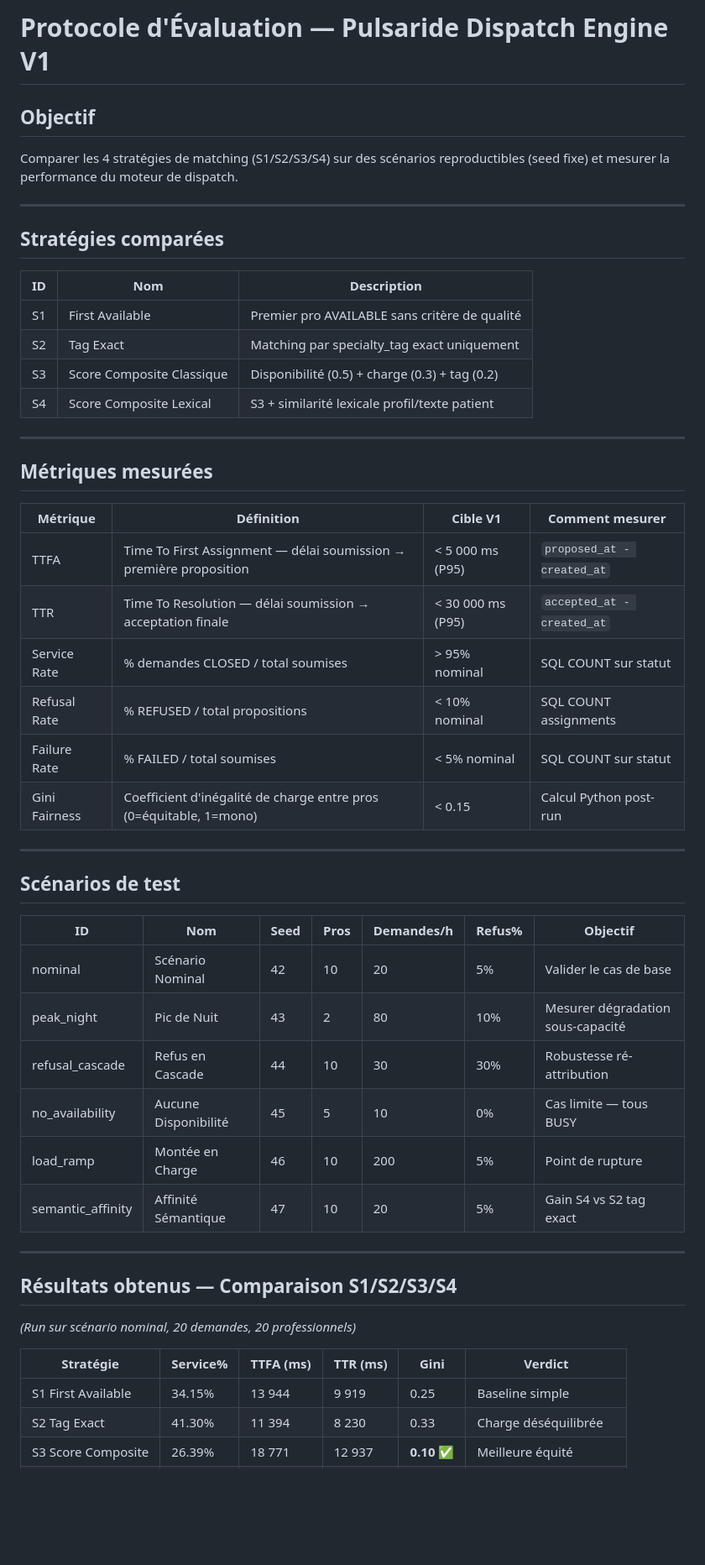
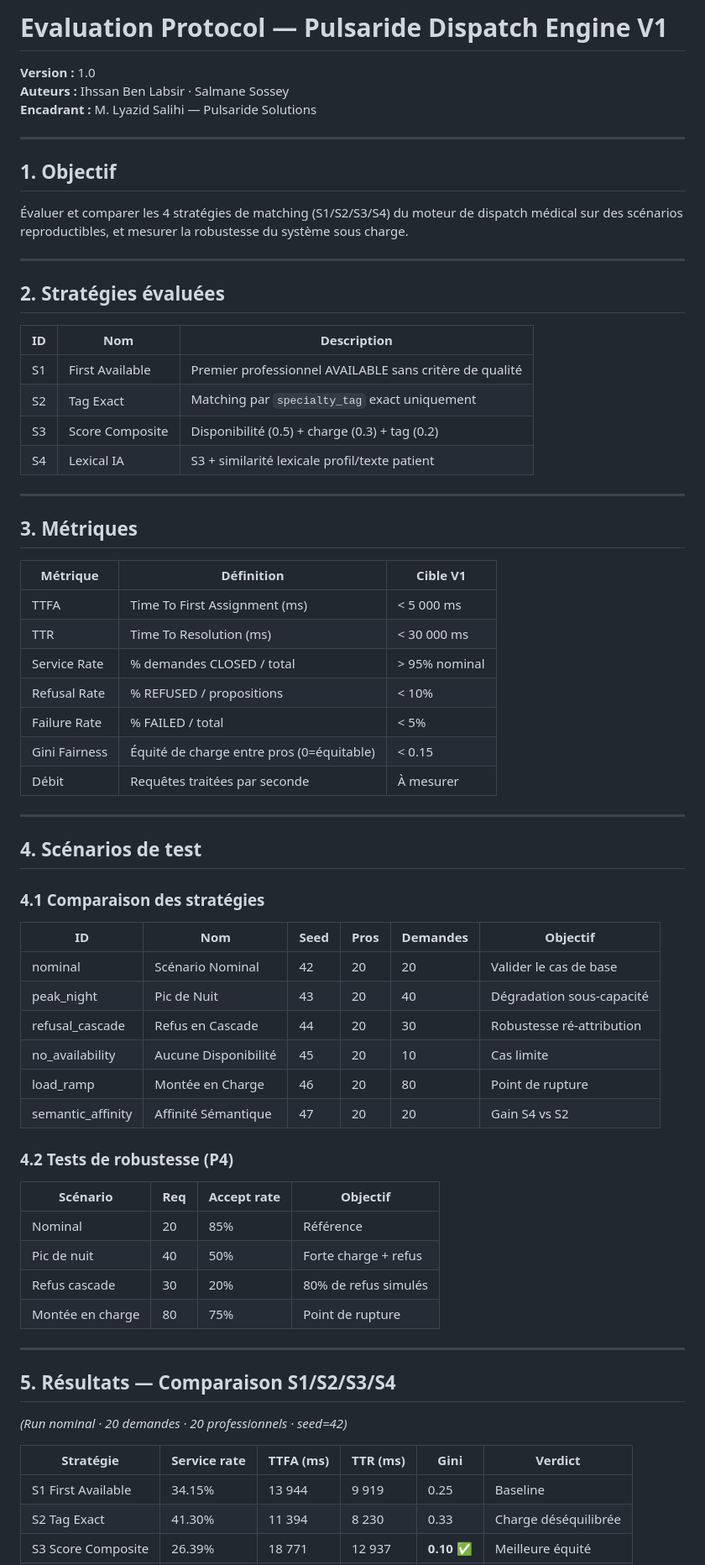
Before and after one commit to ihssan16/pulsaride-medicale-dispatch-engine, a Markdown page: docs/EVALUATION_PROTOCOL.md, the part around one of its changes. Shown at 84% size. Rendered like a GitHub page; blank space fills up the shorter version.

Commit message:
docs: update evaluation protocol with P4 robustness results and V1 limits

```diff
--- a/docs/EVALUATION_PROTOCOL.md
+++ b/docs/EVALUATION_PROTOCOL.md
@@ -1,54 +1,72 @@
-# Protocole d'Évaluation — Pulsaride Dispatch Engine V1
+# Evaluation Protocol — Pulsaride Dispatch Engine V1
 
-## Objectif
-Comparer les 4 stratégies de matching (S1/S2/S3/S4) sur des scénarios
-reproductibles (seed fixe) et mesurer la performance du moteur de dispatch.
+**Version :** 1.0
+**Auteurs :** Ihssan Ben Labsir · Salmane Sossey
+**Encadrant :** M. Lyazid Salihi — Pulsaride Solutions
 
 ---
 
-## Stratégies comparées
+## 1. Objectif
+
+Évaluer et comparer les 4 stratégies de matching (S1/S2/S3/S4) du moteur de dispatch médical sur des scénarios reproductibles, et mesurer la robustesse du système sous charge.
+
+---
+
+## 2. Stratégies évaluées
 
 | ID | Nom | Description |
 |----|-----|-------------|
-| S1 | First Available | Premier pro AVAILABLE sans critère de qualité |
-| S2 | Tag Exact | Matching par specialty_tag exact uniquement |
-| S3 | Score Composite Classique | Disponibilité (0.5) + charge (0.3) + tag (0.2) |
-| S4 | Score Composite Lexical | S3 + similarité lexicale profil/texte patient |
+| S1 | First Available | Premier professionnel AVAILABLE sans critère de qualité |
+| S2 | Tag Exact | Matching par `specialty_tag` exact uniquement |
+| S3 | Score Composite | Disponibilité (0.5) + charge (0.3) + tag (0.2) |
+| S4 | Lexical IA | S3 + similarité lexicale profil/texte patient |
 
 ---
 
-## Métriques mesurées
+## 3. Métriques
 
-| Métrique | Définition | Cible V1 | Comment mesurer |
-|----------|-----------|----------|----------------|
-| TTFA | Time To First Assignment — délai soumission → première proposition | < 5 000 ms (P95) | `proposed_at - created_at` |
-| TTR | Time To Resolution — délai soumission → acceptation finale | < 30 000 ms (P95) | `accepted_at - created_at` |
-| Service Rate | % demandes CLOSED / total soumises | > 95% nominal | SQL COUNT sur statut |
-| Refusal Rate | % REFUSED / total propositions | < 10% nominal | SQL COUNT assignments |
-| Failure Rate | % FAILED / total soumises | < 5% nominal | SQL COUNT sur statut |
-| Gini Fairness | Coefficient d'inégalité de charge entre pros (0=équitable, 1=mono) | < 0.15 | Calcul Python post-run |
+| Métrique | Définition | Cible V1 |
+|----------|-----------|----------|
+| TTFA | Time To First Assignment (ms) | < 5 000 ms |
+| TTR | Time To Resolution (ms) | < 30 000 ms |
+| Service Rate | % demandes CLOSED / total | > 95% nominal |
+| Refusal Rate | % REFUSED / propositions | < 10% |
+| Failure Rate | % FAILED / total | < 5% |
+| Gini Fairness | Équité de charge entre pros (0=équitable) | < 0.15 |
+| Débit | Requêtes traitées par seconde | À mesurer |
 
 ---
 
-## Scénarios de test
+## 4. Scénarios de test
 
-| ID | Nom | Seed | Pros | Demandes/h | Refus% | Objectif |
-|----|-----|------|------|-----------|--------|----------|
-| nominal | Scénario Nominal | 42 | 10 | 20 | 5% | Valider le cas de base |
-| peak_night | Pic de Nuit | 43 | 2 | 80 | 10% | Mesurer dégradation sous-capacité |
-| refusal_cascade | Refus en Cascade | 44 | 10 | 30 | 30% | Robustesse ré-attribution |
-| no_availability | Aucune Disponibilité | 45 | 5 | 10 | 0% | Cas limite — tous BUSY |
-| load_ramp | Montée en Charge | 46 | 10 | 200 | 5% | Point de rupture |
-| semantic_affinity | Affinité Sémantique | 47 | 10 | 20 | 5% | Gain S4 vs S2 tag exact |
+### 4.1 Comparaison des stratégies
+
+| ID | Nom | Seed | Pros | Demandes | Objectif |
+|----|-----|------|------|----------|----------|
+| nominal | Scénario Nominal | 42 | 20 | 20 | Valider le cas de base |
+| peak_night | Pic de Nuit | 43 | 20 | 40 | Dégradation sous-capacité |
+| refusal_cascade | Refus en Cascade | 44 | 20 | 30 | Robustesse ré-attribution |
+| no_availability | Aucune Disponibilité | 45 | 20 | 10 | Cas limite |
+| load_ramp | Montée en Charge | 46 | 20 | 80 | Point de rupture |
+| semantic_affinity | Affinité Sémantique | 47 | 20 | 20 | Gain S4 vs S2 |
+
+### 4.2 Tests de robustesse (P4)
+
+| Scénario | Req | Accept rate | Objectif |
+|----------|-----|-------------|----------|
+| Nominal | 20 | 85% | Référence |
+| Pic de nuit | 40 | 50% | Forte charge + refus |
+| Refus cascade | 30 | 20% | 80% de refus simulés |
+| Montée en charge | 80 | 75% | Point de rupture |
 
 ---
 
-## Résultats obtenus — Comparaison S1/S2/S3/S4
+## 5. Résultats — Comparaison S1/S2/S3/S4
 
-*(Run sur scénario nominal, 20 demandes, 20 professionnels)*
+*(Run nominal · 20 demandes · 20 professionnels · seed=42)*
 
-| Stratégie | Service% | TTFA (ms) | TTR (ms) | Gini | Verdict |
-|-----------|---------|-----------|----------|------|---------|
-| S1 First Available | 34.15% | 13 944 | 9 919 | 0.25 | Baseline simple |
+| Stratégie | Service rate | TTFA (ms) | TTR (ms) | Gini | Verdict |
+|-----------|-------------|-----------|----------|------|---------|
+| S1 First Available | 34.15% | 13 944 | 9 919 | 0.25 | Baseline |
 | S2 Tag Exact | 41.30% | 11 394 | 8 230 | 0.33 | Charge déséquilibrée |
 | S3 Score Composite | 26.39% | 18 771 | 12 937 | **0.10** ✅ | Meilleure équité |
```
Also changed, not shown: other parts of docs/EVALUATION_PROTOCOL.md (+35 -12 lines).
